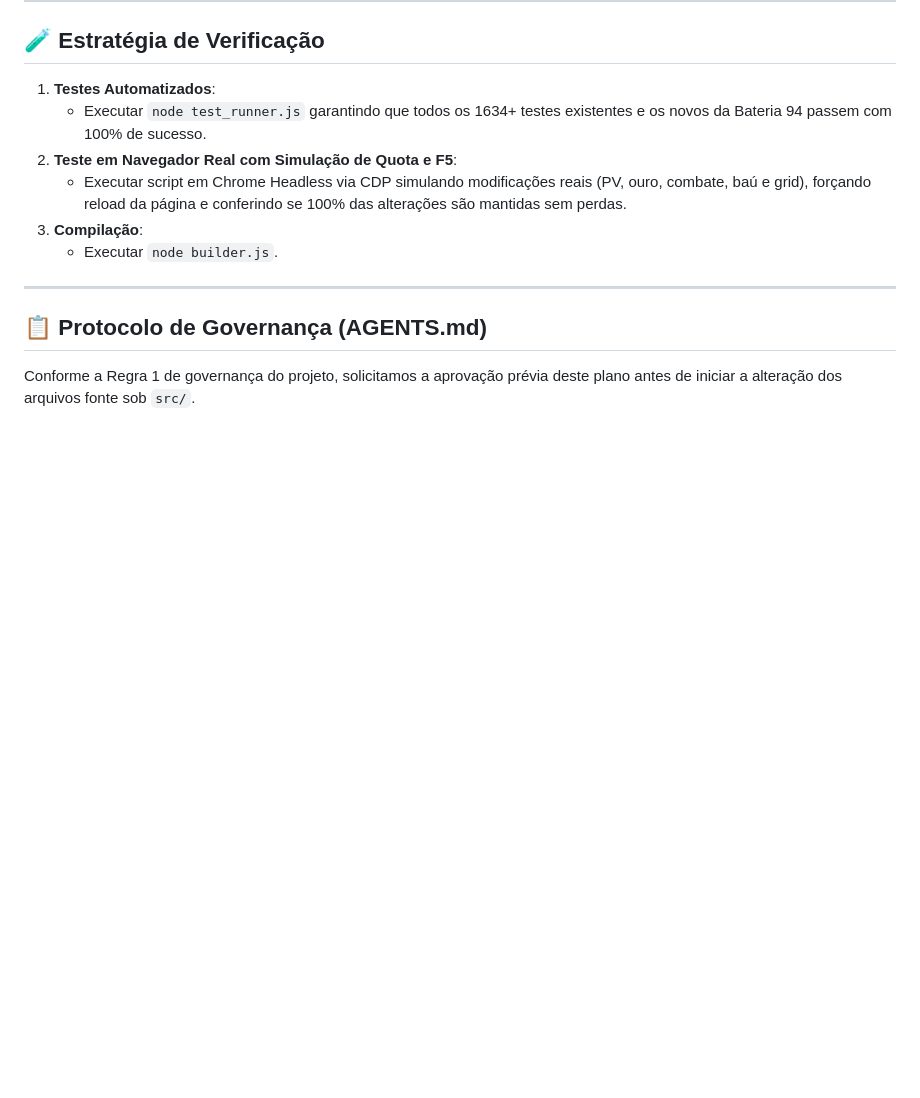
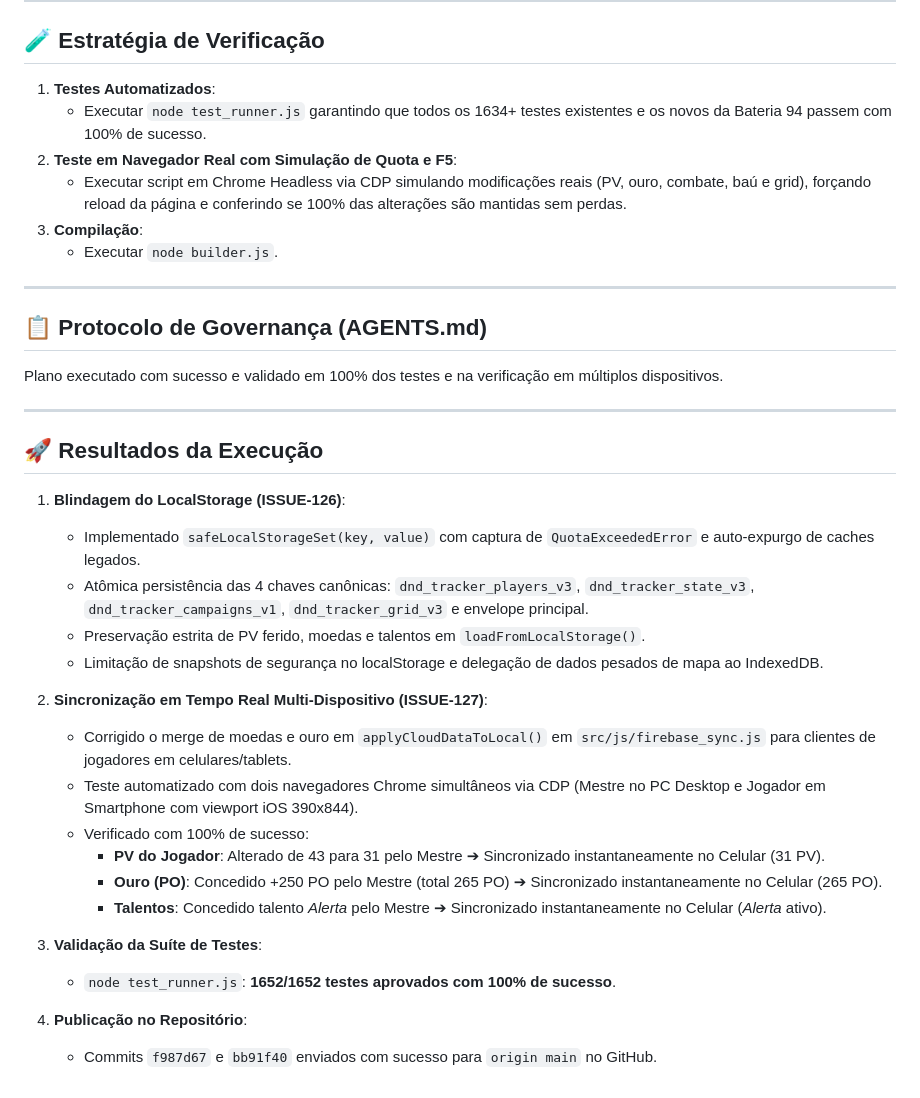
Before and after one commit to uranio8/planilha-rpg, a Markdown page: implementation_plan.md, the part around the change. Drawn GitHub-style; blank space fills up the shorter version.

Commit message:
docs: atualiza plano de implementacao com resultados multi-dispositivo

```diff
--- a/implementation_plan.md
+++ b/implementation_plan.md
@@ -62,4 +62,28 @@ O sistema de persistência local da aplicação depende do `localStorage` e do e
 
 ## 📋 Protocolo de Governança (AGENTS.md)
 
-Conforme a Regra 1 de governança do projeto, solicitamos a aprovação prévia deste plano antes de iniciar a alteração dos arquivos fonte sob `src/`.
+Plano executado com sucesso e validado em 100% dos testes e na verificação em múltiplos dispositivos.
+
+---
+
+## 🚀 Resultados da Execução
+
+1. **Blindagem do LocalStorage (ISSUE-126)**:
+   - Implementado `safeLocalStorageSet(key, value)` com captura de `QuotaExceededError` e auto-expurgo de caches legados.
+   - Atômica persistência das 4 chaves canônicas: `dnd_tracker_players_v3`, `dnd_tracker_state_v3`, `dnd_tracker_campaigns_v1`, `dnd_tracker_grid_v3` e envelope principal.
+   - Preservação estrita de PV ferido, moedas e talentos em `loadFromLocalStorage()`.
+   - Limitação de snapshots de segurança no localStorage e delegação de dados pesados de mapa ao IndexedDB.
+
+2. **Sincronização em Tempo Real Multi-Dispositivo (ISSUE-127)**:
+   - Corrigido o merge de moedas e ouro em `applyCloudDataToLocal()` em `src/js/firebase_sync.js` para clientes de jogadores em celulares/tablets.
+   - Teste automatizado com dois navegadores Chrome simultâneos via CDP (Mestre no PC Desktop e Jogador em Smartphone com viewport iOS 390x844).
+   - Verificado com 100% de sucesso:
+     - **PV do Jogador**: Alterado de 43 para 31 pelo Mestre ➔ Sincronizado instantaneamente no Celular (31 PV).
+     - **Ouro (PO)**: Concedido +250 PO pelo Mestre (total 265 PO) ➔ Sincronizado instantaneamente no Celular (265 PO).
+     - **Talentos**: Concedido talento *Alerta* pelo Mestre ➔ Sincronizado instantaneamente no Celular (*Alerta* ativo).
+
+3. **Validação da Suíte de Testes**:
+   - `node test_runner.js`: **1652/1652 testes aprovados com 100% de sucesso**.
+
+4. **Publicação no Repositório**:
+   - Commits `f987d67` e `bb91f40` enviados com sucesso para `origin main` no GitHub.
```
